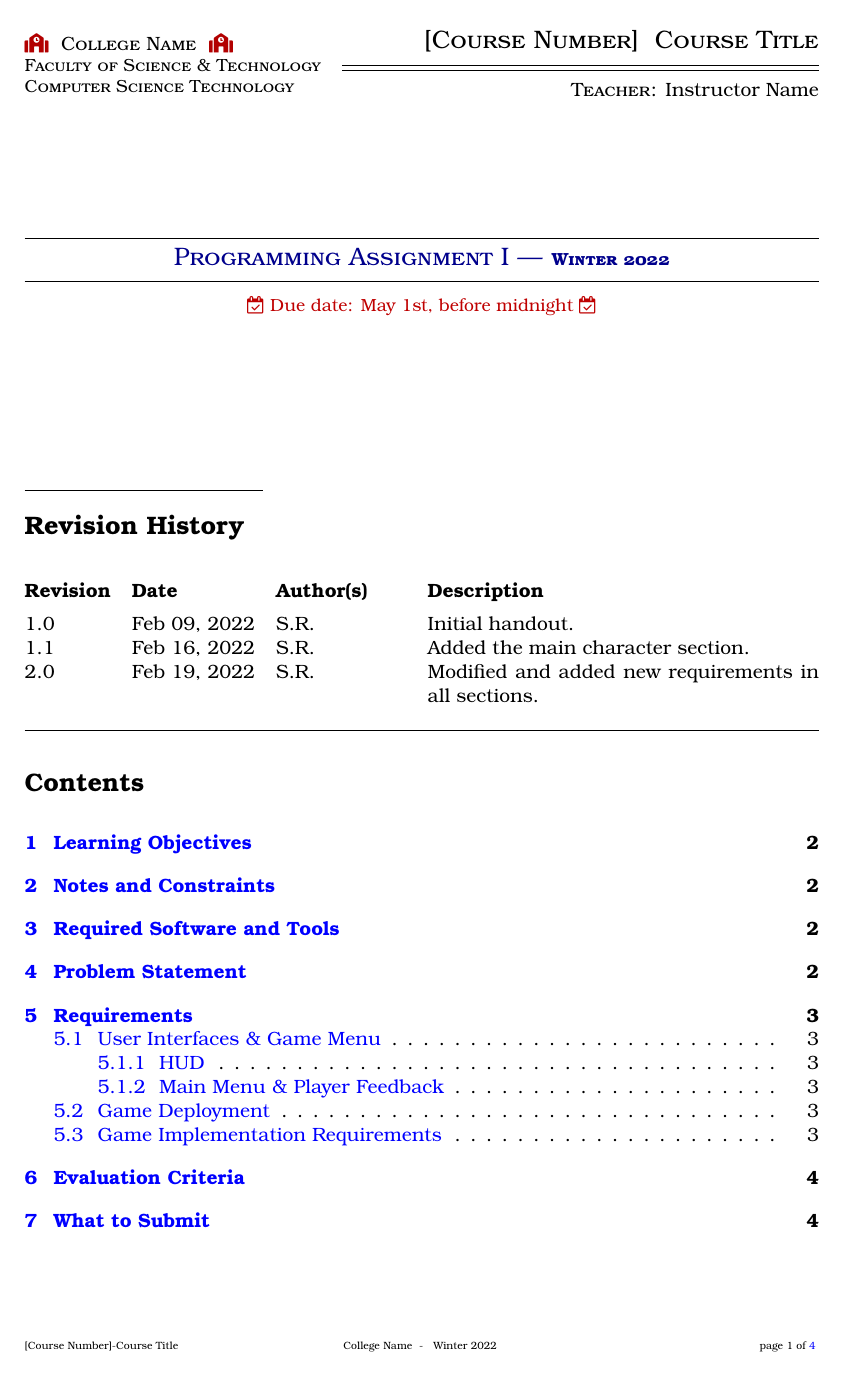
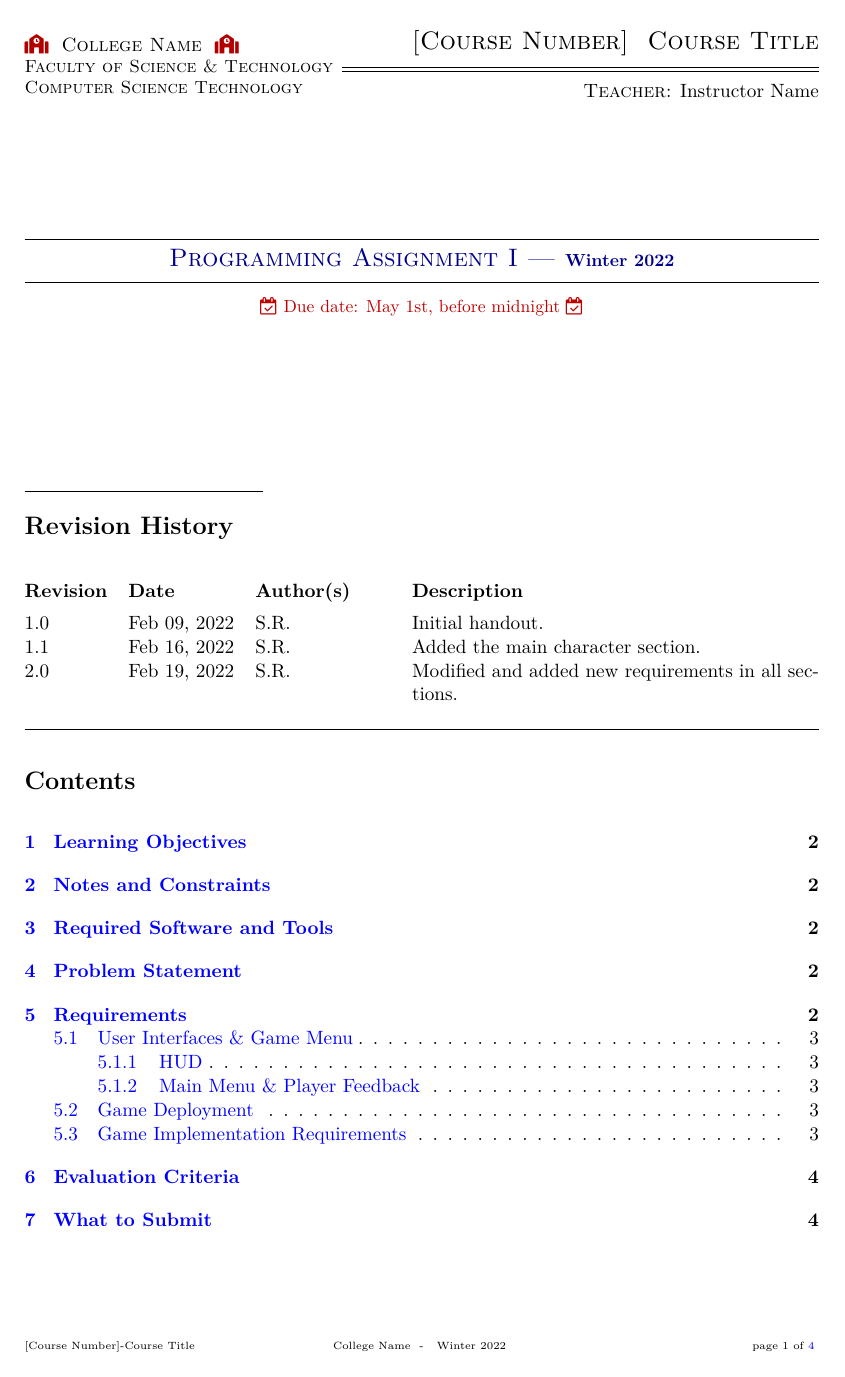
Before and after one commit to frostybee/latex-homework, a LaTeX document (src/main.tex, which reads src/includes/packages.tex): page 1 of 4. The pictures show the PDF file src/main.pdf that the author committed with the source.

Commit message:
Switch to Computer Modern font

```diff
--- a/src/includes/packages.tex
+++ b/src/includes/packages.tex
@@ -47,14 +47,15 @@
 % ==== Font setup.
 % Load any of the following fonts.
 %---------------------------------
-%\usepackage{lmodern}
 %\usepackage{mathptmx}
 %\usepackage{times}
 %\usepackage[sc]{mathpazo} % Palatino font.
 %\linespread{1.05} % Palatino needs more leading (space between lines)
-\usepackage{tgbonum} % For Bonum/Bookman font.
+%\usepackage{tgbonum} % For Bonum/Bookman font.
+\usepackage{lmodern}
 \usepackage[utf8]{inputenc}
 \usepackage[T1]{fontenc}
+
 %---------------------------------
 \usepackage{booktabs}
 
```
Also changed, not shown: src/main.tex (+1 -2 lines), examples/Assignment-Example.pdf, src/main.pdf.
